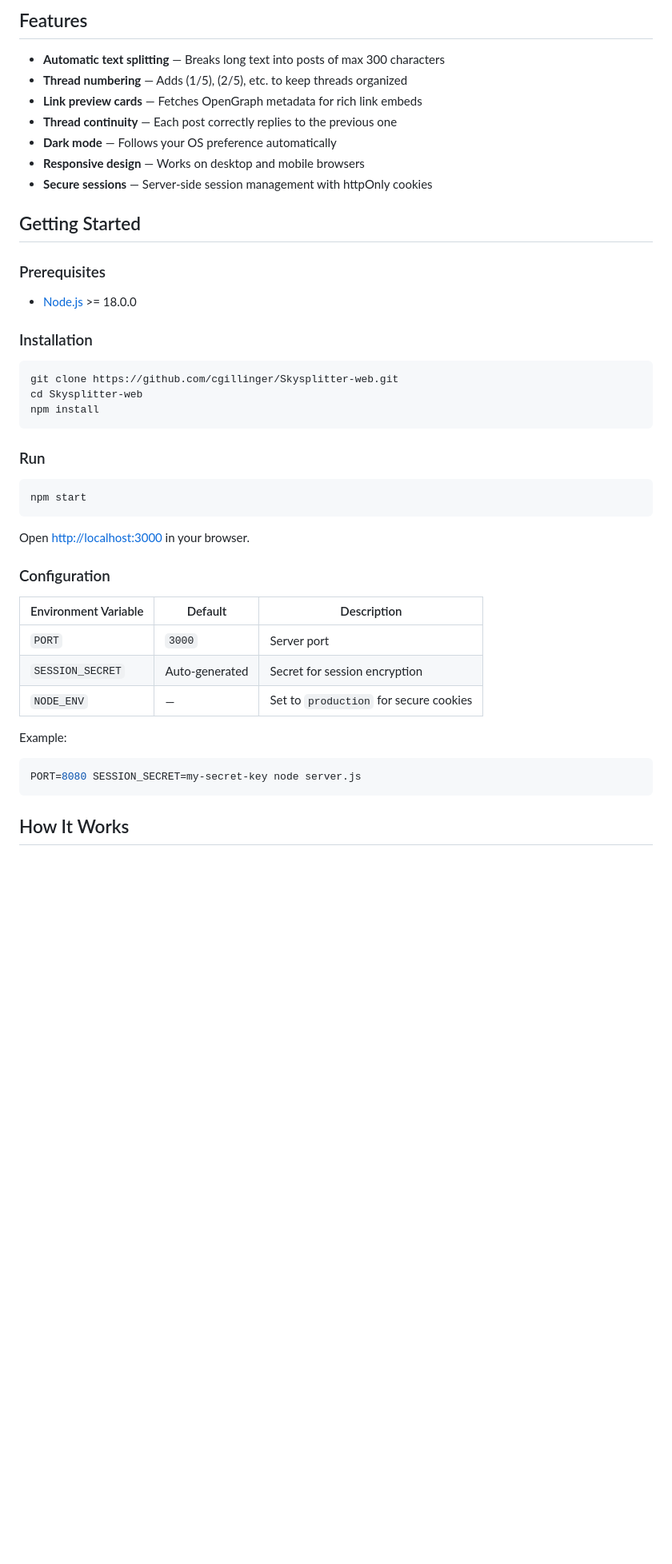
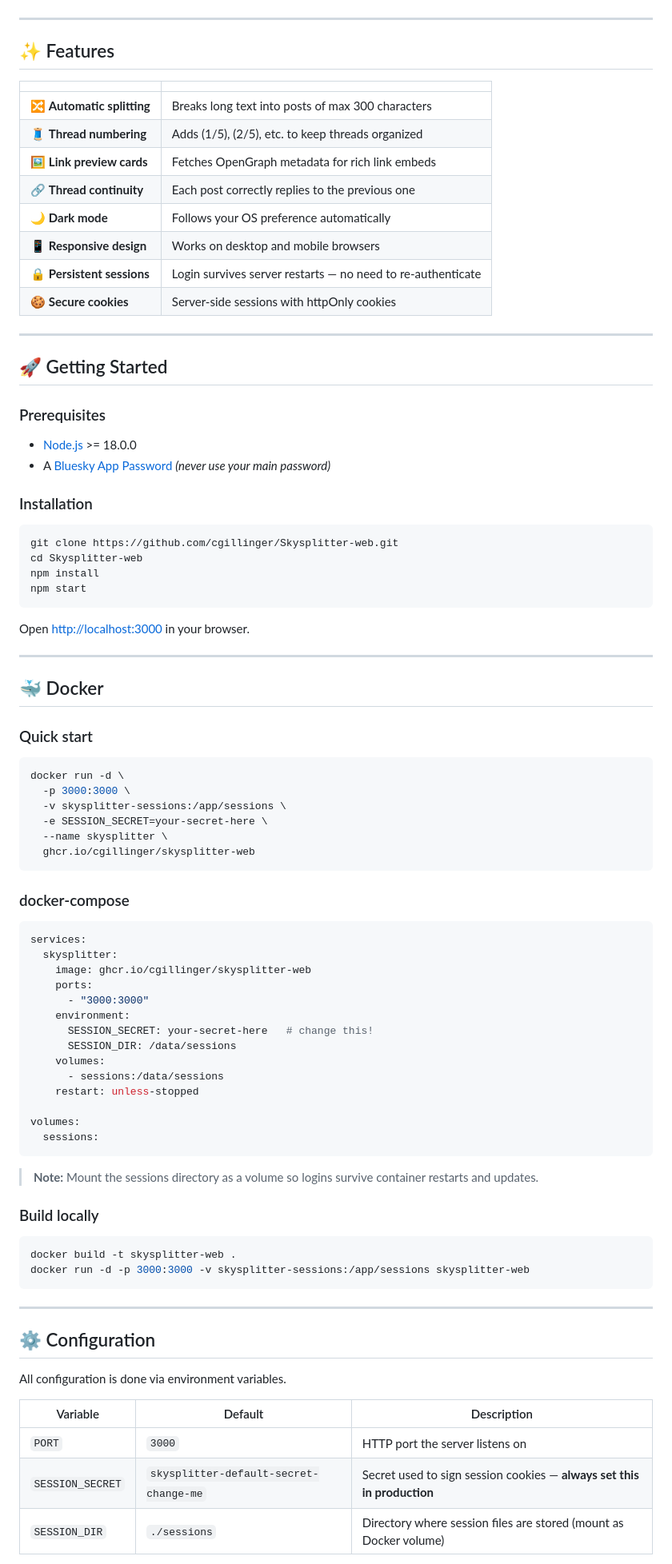
Before and after one commit to cgillinger/Skysplitter-web, a Markdown page: README.md, the part around one of its changes. Shown at 80% size. GitHub-like rendering; blank space fills up the shorter version.

````diff
--- a/README.md
+++ b/README.md
@@ -6,19 +14,29 @@ Split and post long text as threaded posts to [Bluesky](https://bsky.social) —
 
-## Features
+</div>
 
-- **Automatic text splitting** — Breaks long text into posts of max 300 characters
-- **Thread numbering** — Adds (1/5), (2/5), etc. to keep threads organized
-- **Link preview cards** — Fetches OpenGraph metadata for rich link embeds
-- **Thread continuity** — Each post correctly replies to the previous one
-- **Dark mode** — Follows your OS preference automatically
-- **Responsive design** — Works on desktop and mobile browsers
-- **Secure sessions** — Server-side session management with httpOnly cookies
+---
 
-## Getting Started
+## ✨ Features
+
+| | |
+|---|---|
+| 🔀 **Automatic splitting** | Breaks long text into posts of max 300 characters |
+| 🧵 **Thread numbering** | Adds (1/5), (2/5), etc. to keep threads organized |
+| 🖼️ **Link preview cards** | Fetches OpenGraph metadata for rich link embeds |
+| 🔗 **Thread continuity** | Each post correctly replies to the previous one |
+| 🌙 **Dark mode** | Follows your OS preference automatically |
+| 📱 **Responsive design** | Works on desktop and mobile browsers |
+| 🔒 **Persistent sessions** | Login survives server restarts — no need to re-authenticate |
+| 🍪 **Secure cookies** | Server-side sessions with httpOnly cookies |
+
+---
+
+## 🚀 Getting Started
 
 ### Prerequisites
 
 - [Node.js](https://nodejs.org/) >= 18.0.0
+- A [Bluesky App Password](https://bsky.app/settings/app-passwords) *(never use your main password)*
 
 ### Installation
 
@@ -26,28 +44,63 @@ Split and post long text as threaded posts to [Bluesky](https://bsky.social) —
 git clone https://github.com/cgillinger/Skysplitter-web.git
 cd Skysplitter-web
 npm install
-```
-
-### Run
-
-```bash
 npm start
 ```
 
 Open [http://localhost:3000](http://localhost:3000) in your browser.
 
-### Configuration
+---
 
-| Environment Variable | Default | Description |
-|---------------------|---------|-------------|
-| `PORT` | `3000` | Server port |
-| `SESSION_SECRET` | Auto-generated | Secret for session encryption |
-| `NODE_ENV` | — | Set to `production` for secure cookies |
+## 🐳 Docker
 
-Example:
+### Quick start
 
 ```bash
-PORT=8080 SESSION_SECRET=my-secret-key node server.js
+docker run -d \
+  -p 3000:3000 \
+  -v skysplitter-sessions:/app/sessions \
+  -e SESSION_SECRET=your-secret-here \
+  --name skysplitter \
+  ghcr.io/cgillinger/skysplitter-web
 ```
 
-## How It Works
+### docker-compose
+
+```yaml
+services:
+  skysplitter:
+    image: ghcr.io/cgillinger/skysplitter-web
+    ports:
+      - "3000:3000"
+    environment:
+      SESSION_SECRET: your-secret-here   # change this!
+      SESSION_DIR: /data/sessions
+    volumes:
+      - sessions:/data/sessions
+    restart: unless-stopped
+
+volumes:
+  sessions:
+```
+
+> **Note:** Mount the sessions directory as a volume so logins survive container restarts and updates.
+
+### Build locally
+
+```bash
+docker build -t skysplitter-web .
+docker run -d -p 3000:3000 -v skysplitter-sessions:/app/sessions skysplitter-web
+```
+
+---
+
+## ⚙️ Configuration
+
+All configuration is done via environment variables.
+
+| Variable | Default | Description |
+|---|---|---|
+| `PORT` | `3000` | HTTP port the server listens on |
+| `SESSION_SECRET` | `skysplitter-default-secret-change-me` | Secret used to sign session cookies — **always set this in production** |
+| `SESSION_DIR` | `./sessions` | Directory where session files are stored (mount as Docker volume) |
+
````
Also changed, not shown: other parts of README.md (+50 -24 lines).
